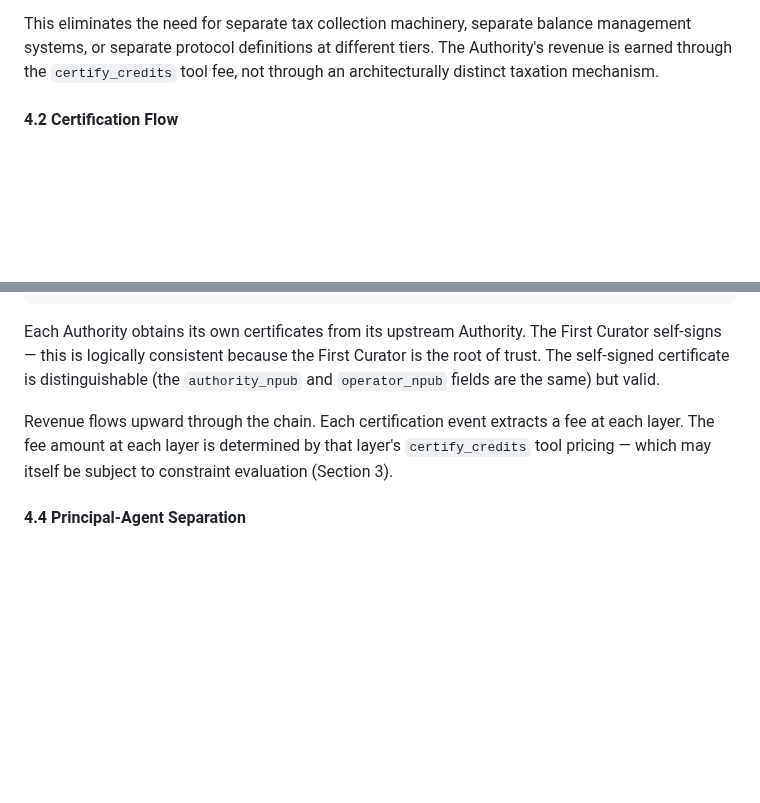
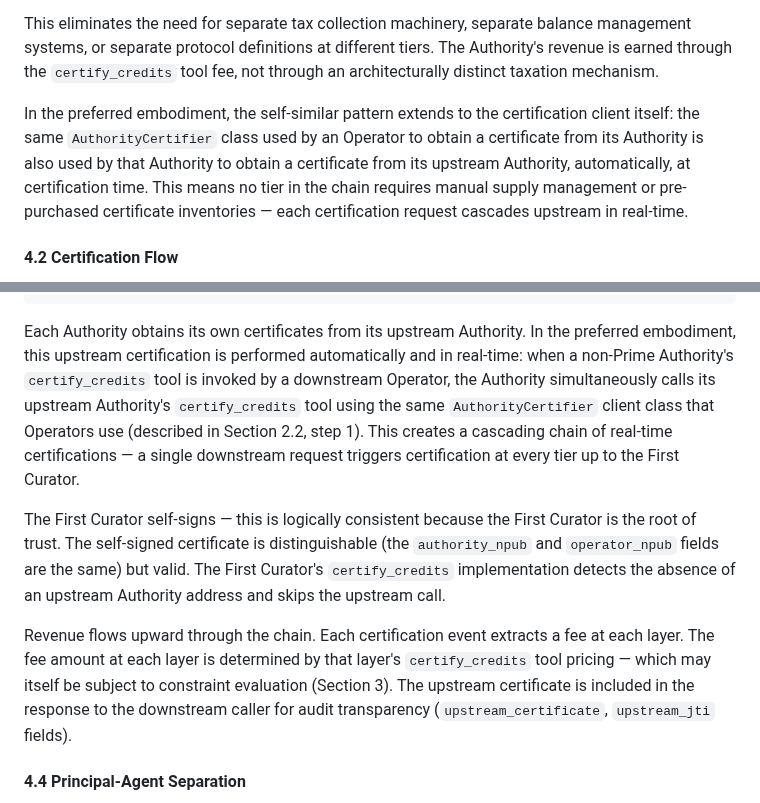
Before and after one commit to lonniev/dpyc-community, a Markdown page: docs/patent/PROVISIONAL-SPEC-DRAFT.md, 2 parts joined by grey strips. Drawn GitHub-style; blank space fills up the shorter version.

Commit message:
docs: document automatic upstream certification in whitepaper and patent spec
Reflect tollbooth-authority v0.4.0 auto-certify upstream feature:
- WHITEPAPER.md: strengthen self-similar pattern description, note automatic
  cascading, update Prime Authority description
- PROVISIONAL-SPEC-DRAFT.md: add cascading real-time certification to
  Section 4.1 and 4.3, describe upstream_certificate audit transparency
- REFERENCE-NUMERAL-SCHEDULE.md: add ref 518 (automatic upstream
  certification) and 520 (upstream certificate)

Co-Authored-By: Claude Opus 4.6 <noreply@anthropic.com>

````diff
--- a/docs/patent/PROVISIONAL-SPEC-DRAFT.md
+++ b/docs/patent/PROVISIONAL-SPEC-DRAFT.md
@@ -558,6 +558,13 @@ management systems, or separate protocol definitions at different tiers. The
 Authority's revenue is earned through the `certify_credits` tool fee, not through
 an architecturally distinct taxation mechanism.
 
+In the preferred embodiment, the self-similar pattern extends to the certification
+client itself: the same `AuthorityCertifier` class used by an Operator to obtain
+a certificate from its Authority is also used by that Authority to obtain a
+certificate from its upstream Authority, automatically, at certification time.
+This means no tier in the chain requires manual supply management or pre-purchased
+certificate inventories — each certification request cascades upstream in real-time.
+
 #### 4.2 Certification Flow
 
 When an Operator wishes to sell credits to its consumers, it must first obtain
@@ -621,15 +628,27 @@ First Curator (self-signs)
               └── Operator A-sub-2
 ```
 
-Each Authority obtains its own certificates from its upstream Authority. The
-First Curator self-signs — this is logically consistent because the First Curator
-is the root of trust. The self-signed certificate is distinguishable (the
-`authority_npub` and `operator_npub` fields are the same) but valid.
+Each Authority obtains its own certificates from its upstream Authority. In the
+preferred embodiment, this upstream certification is performed automatically and
+in real-time: when a non-Prime Authority's `certify_credits` tool is invoked by
+a downstream Operator, the Authority simultaneously calls its upstream Authority's
+`certify_credits` tool using the same `AuthorityCertifier` client class that
+Operators use (described in Section 2.2, step 1). This creates a cascading
+chain of real-time certifications — a single downstream request triggers
+certification at every tier up to the First Curator.
+
+The First Curator self-signs — this is logically consistent because the First
+Curator is the root of trust. The self-signed certificate is distinguishable
+(the `authority_npub` and `operator_npub` fields are the same) but valid.
+The First Curator's `certify_credits` implementation detects the absence of an
+upstream Authority address and skips the upstream call.
 
 Revenue flows upward through the chain. Each certification event extracts a fee
 at each layer. The fee amount at each layer is determined by that layer's
 `certify_credits` tool pricing — which may itself be subject to constraint
-evaluation (Section 3).
+evaluation (Section 3). The upstream certificate is included in the response
+to the downstream caller for audit transparency (`upstream_certificate`,
+`upstream_jti` fields).
 
 #### 4.4 Principal-Agent Separation
 
````
Also changed, not shown: docs/WHITEPAPER.md (+3 -3 lines), docs/patent/REFERENCE-NUMERAL-SCHEDULE.md (+2 -0 lines).
